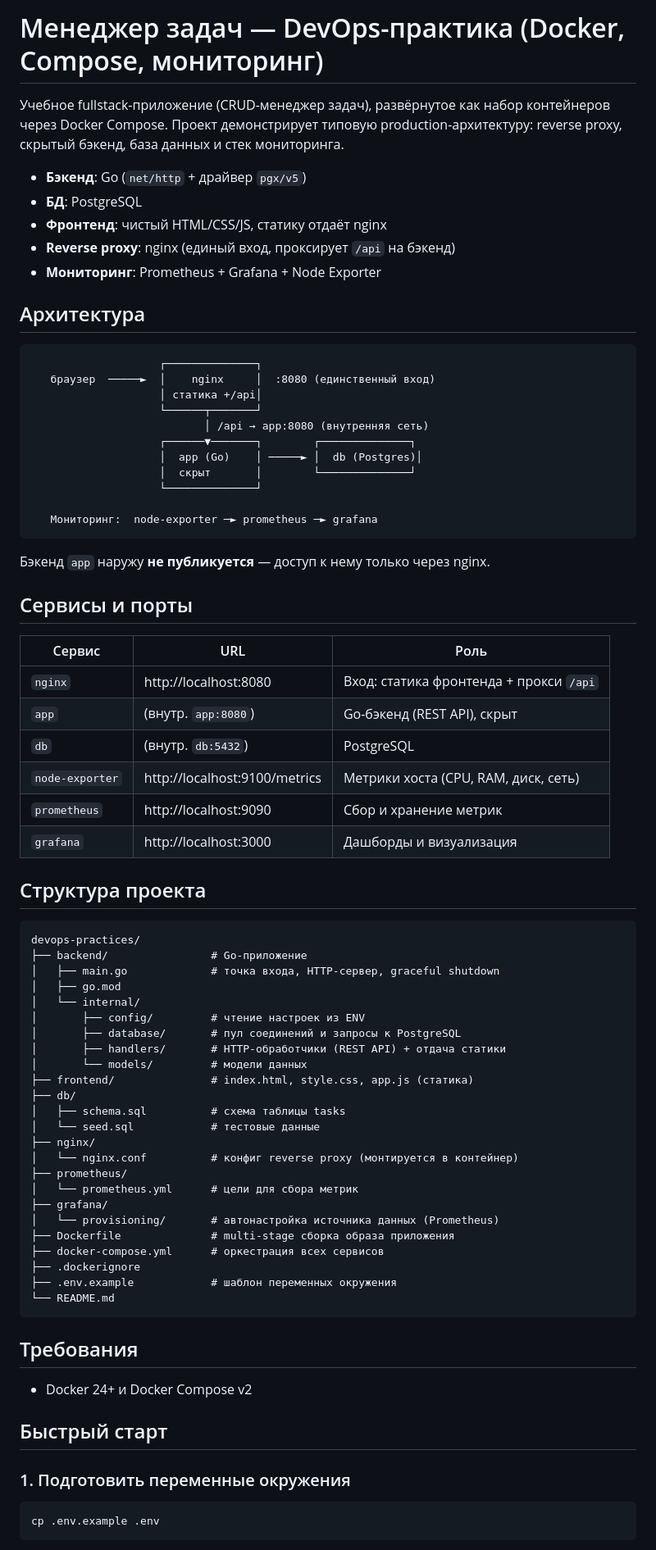
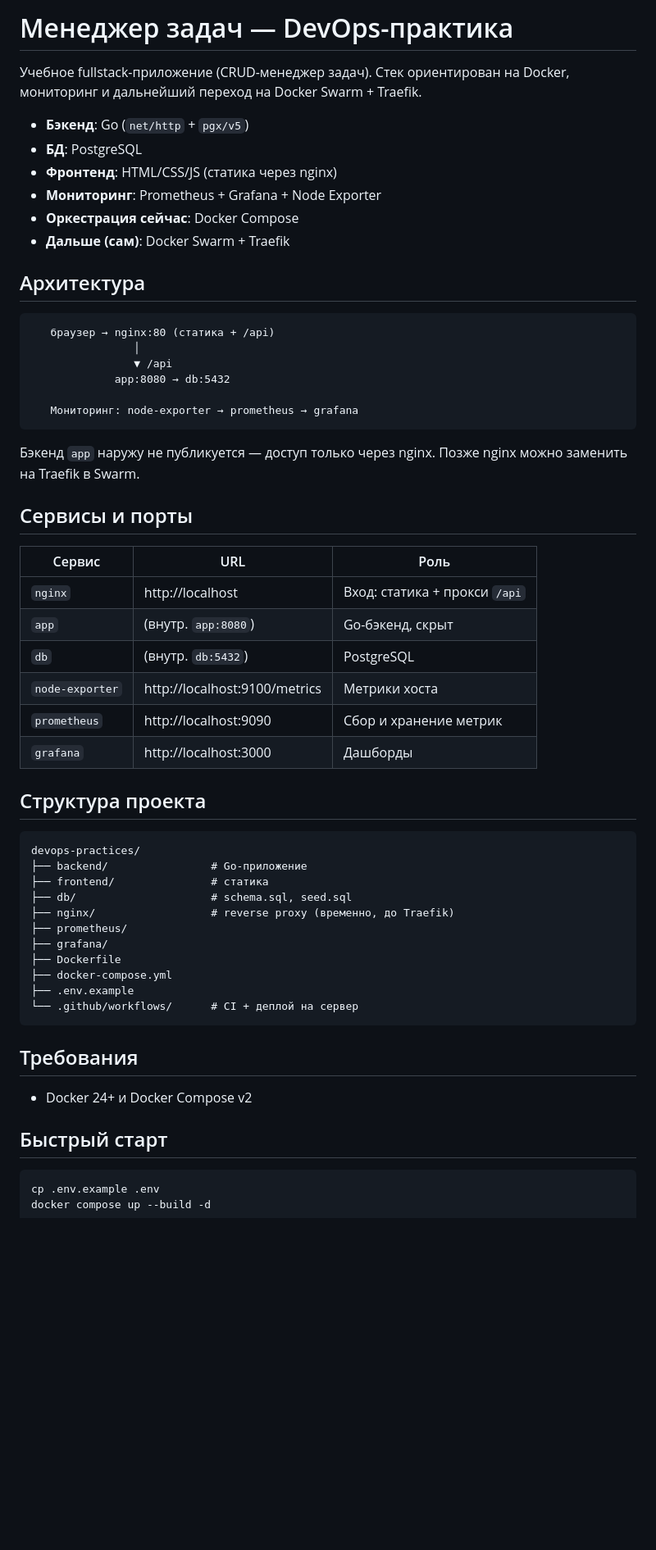
Before and after one commit to DmitrieugeneGit/devops-practices, a Markdown page: README.md, the part around one of its changes. Shown at 82% size. GitHub-like rendering; blank space fills up the shorter version.

Commit message:
Почистил проект для практики с Traefik и Docker Swarm

````diff
--- a/README.md
+++ b/README.md
@@ -1,69 +1,52 @@
-# Менеджер задач — DevOps-практика (Docker, Compose, мониторинг)
+# Менеджер задач — DevOps-практика
 
-Учебное fullstack-приложение (CRUD-менеджер задач), развёрнутое как набор контейнеров через Docker Compose. Проект демонстрирует типовую production-архитектуру: reverse proxy, скрытый бэкенд, база данных и стек мониторинга.
+Учебное fullstack-приложение (CRUD-менеджер задач). Стек ориентирован на Docker, мониторинг и дальнейший переход на Docker Swarm + Traefik.
 
-- **Бэкенд**: Go (`net/http` + драйвер `pgx/v5`)
+- **Бэкенд**: Go (`net/http` + `pgx/v5`)
 - **БД**: PostgreSQL
-- **Фронтенд**: чистый HTML/CSS/JS, статику отдаёт nginx
-- **Reverse proxy**: nginx (единый вход, проксирует `/api` на бэкенд)
+- **Фронтенд**: HTML/CSS/JS (статика через nginx)
 - **Мониторинг**: Prometheus + Grafana + Node Exporter
+- **Оркестрация сейчас**: Docker Compose
+- **Дальше (сам)**: Docker Swarm + Traefik
 
 ## Архитектура
 
 ```
-                    ┌──────────────┐
-   браузер  ─────►  │    nginx     │  :8080 (единственный вход)
-                    │ статика +/api│
-                    └──────┬───────┘
-                           │ /api → app:8080 (внутренняя сеть)
-                    ┌──────▼───────┐        ┌──────────────┐
-                    │  app (Go)    │ ─────► │  db (Postgres)│
-                    │  скрыт       │        └──────────────┘
-                    └──────────────┘
+   браузер → nginx:80 (статика + /api)
+                │
+                ▼ /api
+             app:8080 → db:5432
 
-   Мониторинг:  node-exporter ─► prometheus ─► grafana
+   Мониторинг: node-exporter → prometheus → grafana
 ```
 
-Бэкенд `app` наружу **не публикуется** — доступ к нему только через nginx.
+Бэкенд `app` наружу не публикуется — доступ только через nginx. Позже nginx можно заменить на Traefik в Swarm.
 
 ## Сервисы и порты
 
-| Сервис          | URL                          | Роль                                   |
-|-----------------|------------------------------|----------------------------------------|
-| `nginx`         | http://localhost:8080        | Вход: статика фронтенда + прокси `/api`|
-| `app`           | (внутр. `app:8080`)          | Go-бэкенд (REST API), скрыт            |
-| `db`            | (внутр. `db:5432`)           | PostgreSQL                             |
-| `node-exporter` | http://localhost:9100/metrics| Метрики хоста (CPU, RAM, диск, сеть)   |
-| `prometheus`    | http://localhost:9090        | Сбор и хранение метрик                 |
-| `grafana`       | http://localhost:3000        | Дашборды и визуализация                |
+| Сервис          | URL                          | Роль                          |
+|-----------------|------------------------------|-------------------------------|
+| `nginx`         | http://localhost             | Вход: статика + прокси `/api` |
+| `app`           | (внутр. `app:8080`)          | Go-бэкенд, скрыт              |
+| `db`            | (внутр. `db:5432`)           | PostgreSQL                    |
+| `node-exporter` | http://localhost:9100/metrics| Метрики хоста                 |
+| `prometheus`    | http://localhost:9090        | Сбор и хранение метрик        |
+| `grafana`       | http://localhost:3000        | Дашборды                      |
 
 ## Структура проекта
 
 ```
 devops-practices/
 ├── backend/                # Go-приложение
-│   ├── main.go             # точка входа, HTTP-сервер, graceful shutdown
-│   ├── go.mod
-│   └── internal/
-│       ├── config/         # чтение настроек из ENV
-│       ├── database/       # пул соединений и запросы к PostgreSQL
-│       ├── handlers/       # HTTP-обработчики (REST API) + отдача статики
-│       └── models/         # модели данных
-├── frontend/               # index.html, style.css, app.js (статика)
-├── db/
-│   ├── schema.sql          # схема таблицы tasks
-│   └── seed.sql            # тестовые данные
-├── nginx/
-│   └── nginx.conf          # конфиг reverse proxy (монтируется в контейнер)
+├── frontend/               # статика
+├── db/                     # schema.sql, seed.sql
+├── nginx/                  # reverse proxy (временно, до Traefik)
 ├── prometheus/
-│   └── prometheus.yml      # цели для сбора метрик
 ├── grafana/
-│   └── provisioning/       # автонастройка источника данных (Prometheus)
-├── Dockerfile              # multi-stage сборка образа приложения
-├── docker-compose.yml      # оркестрация всех сервисов
-├── .dockerignore
-├── .env.example            # шаблон переменных окружения
-└── README.md
+├── Dockerfile
+├── docker-compose.yml
+├── .env.example
+└── .github/workflows/      # CI + деплой на сервер
 ```
 
 ## Требования
@@ -72,7 +55,5 @@ devops-practices/
 
 ## Быстрый старт
 
-### 1. Подготовить переменные окружения
-
 ```bash
 cp .env.example .env
````
Also changed, not shown: other parts of README.md (+27 -58 lines).
